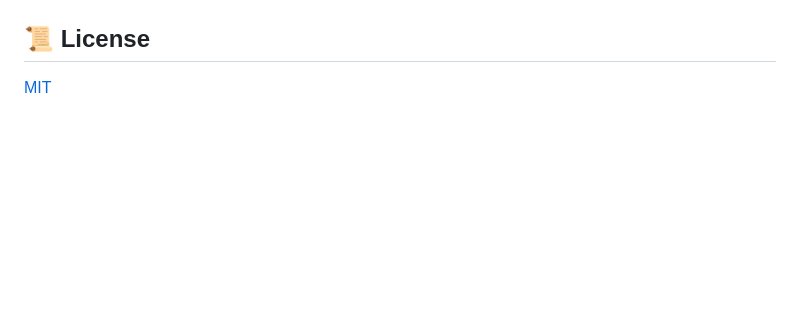
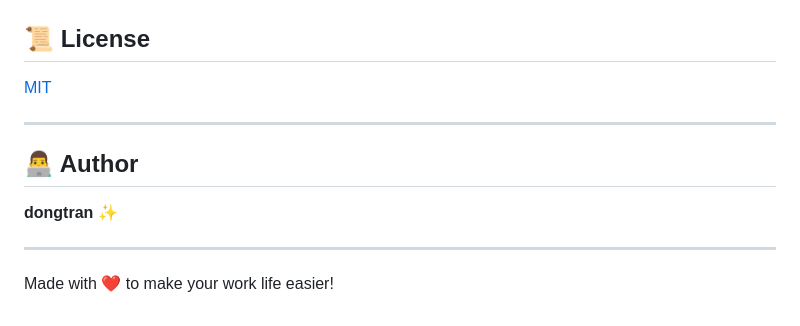
Before and after one commit to dongitran/CDS-Debug, a Markdown page: README.md, the part around the change. GitHub-like rendering; blank space fills up the shorter version.

Commit message:
docs: add README author footer

```diff
--- a/README.md
+++ b/README.md
@@ -181,3 +181,13 @@ pnpm package        # build → cds-debug-x.x.x.vsix
 ## 📜 License
 
 [MIT](LICENSE)
+
+---
+
+## 👨‍💻 Author
+
+**dongtran** ✨
+
+---
+
+Made with ❤️ to make your work life easier!
```
